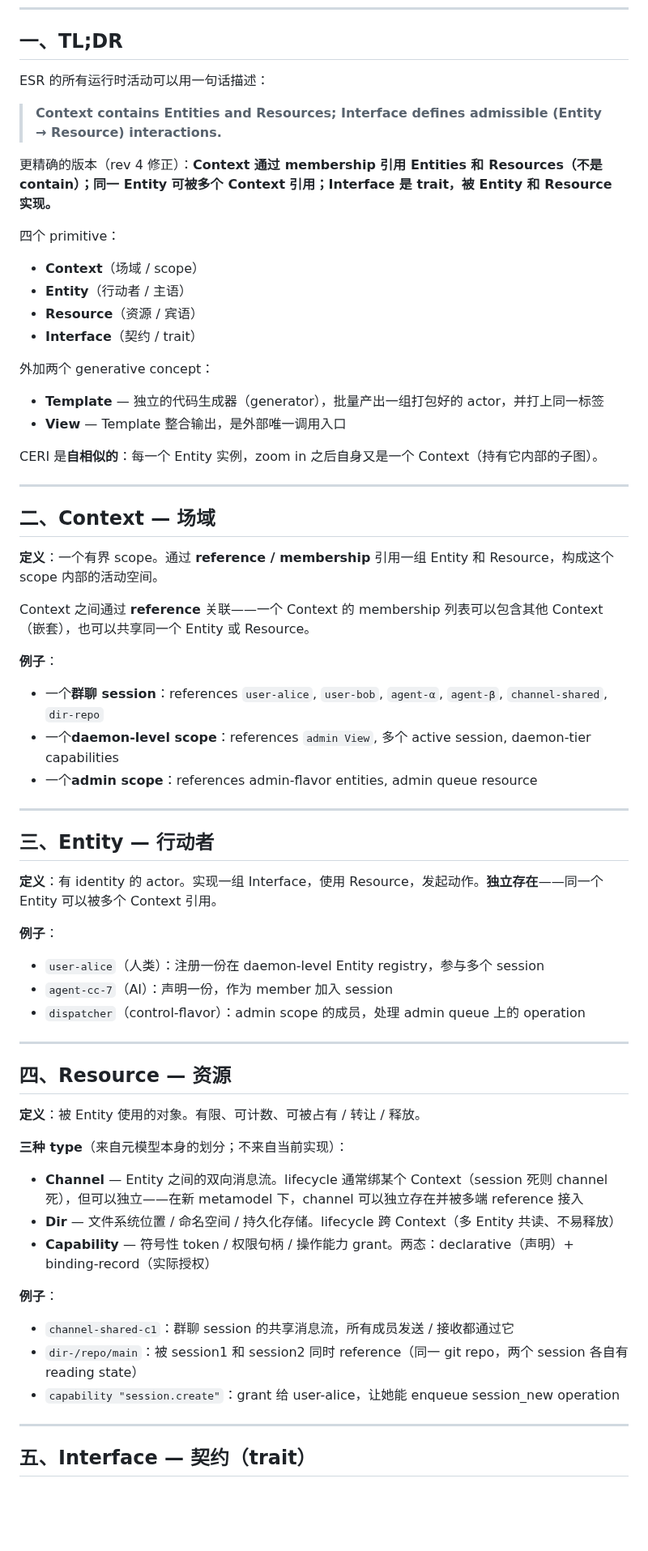
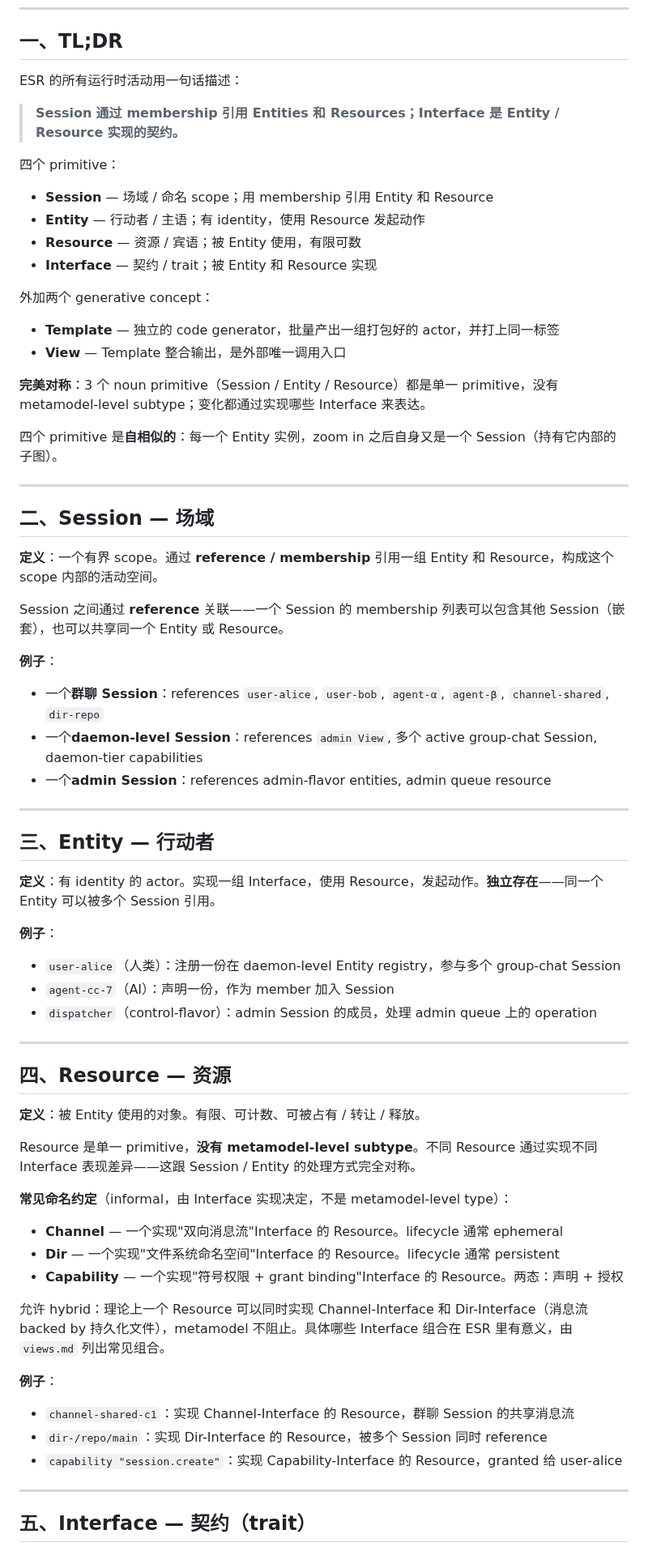
Before and after one commit to ezagent42/esr, a Markdown page: docs/notes/concepts.md, the part around one of its changes. Shown at 81% size. Rendered like a GitHub page; blank space fills up the shorter version.

```diff
--- a/docs/notes/concepts.md
+++ b/docs/notes/concepts.md
@@ -22,51 +22,51 @@
 
 ## 一、TL;DR
 
-ESR 的所有运行时活动可以用一句话描述：
+ESR 的所有运行时活动用一句话描述：
 
-> **Context contains Entities and Resources; Interface defines admissible (Entity → Resource) interactions.**
-
-更精确的版本（rev 4 修正）：**Context 通过 membership 引用 Entities 和 Resources（不是 contain）；同一 Entity 可被多个 Context 引用；Interface 是 trait，被 Entity 和 Resource 实现。**
+> **Session 通过 membership 引用 Entities 和 Resources；Interface 是 Entity / Resource 实现的契约。**
 
 四个 primitive：
 
-- **Context**（场域 / scope）
-- **Entity**（行动者 / 主语）
-- **Resource**（资源 / 宾语）
-- **Interface**（契约 / trait）
+- **Session** — 场域 / 命名 scope；用 membership 引用 Entity 和 Resource
+- **Entity** — 行动者 / 主语；有 identity，使用 Resource 发起动作
+- **Resource** — 资源 / 宾语；被 Entity 使用，有限可数
+- **Interface** — 契约 / trait；被 Entity 和 Resource 实现
 
 外加两个 generative concept：
 
-- **Template** — 独立的代码生成器（generator），批量产出一组打包好的 actor，并打上同一标签
+- **Template** — 独立的 code generator，批量产出一组打包好的 actor，并打上同一标签
 - **View** — Template 整合输出，是外部唯一调用入口
 
-CERI 是**自相似的**：每一个 Entity 实例，zoom in 之后自身又是一个 Context（持有它内部的子图）。
+**完美对称**：3 个 noun primitive（Session / Entity / Resource）都是单一 primitive，没有 metamodel-level subtype；变化都通过实现哪些 Interface 来表达。
+
+四个 primitive 是**自相似的**：每一个 Entity 实例，zoom in 之后自身又是一个 Session（持有它内部的子图）。
 
 ---
 
-## 二、Context — 场域
+## 二、Session — 场域
 
 **定义**：一个有界 scope。通过 **reference / membership** 引用一组 Entity 和 Resource，构成这个 scope 内部的活动空间。
 
-Context 之间通过 **reference** 关联——一个 Context 的 membership 列表可以包含其他 Context（嵌套），也可以共享同一个 Entity 或 Resource。
+Session 之间通过 **reference** 关联——一个 Session 的 membership 列表可以包含其他 Session（嵌套），也可以共享同一个 Entity 或 Resource。
 
 **例子**：
 
-- 一个**群聊 session**：references `user-alice`, `user-bob`, `agent-α`, `agent-β`, `channel-shared`, `dir-repo`
-- 一个**daemon-level scope**：references `admin View`, 多个 active session, daemon-tier capabilities
-- 一个**admin scope**：references admin-flavor entities, admin queue resource
+- 一个**群聊 Session**：references `user-alice`, `user-bob`, `agent-α`, `agent-β`, `channel-shared`, `dir-repo`
+- 一个**daemon-level Session**：references `admin View`, 多个 active group-chat Session, daemon-tier capabilities
+- 一个**admin Session**：references admin-flavor entities, admin queue resource
 
 ---
 
 ## 三、Entity — 行动者
 
-**定义**：有 identity 的 actor。实现一组 Interface，使用 Resource，发起动作。**独立存在**——同一个 Entity 可以被多个 Context 引用。
+**定义**：有 identity 的 actor。实现一组 Interface，使用 Resource，发起动作。**独立存在**——同一个 Entity 可以被多个 Session 引用。
 
 **例子**：
 
-- `user-alice`（人类）：注册一份在 daemon-level Entity registry，参与多个 session
-- `agent-cc-7`（AI）：声明一份，作为 member 加入 session
-- `dispatcher`（control-flavor）：admin scope 的成员，处理 admin queue 上的 operation
+- `user-alice`（人类）：注册一份在 daemon-level Entity registry，参与多个 group-chat Session
+- `agent-cc-7`（AI）：声明一份，作为 member 加入 Session
+- `dispatcher`（control-flavor）：admin Session 的成员，处理 admin queue 上的 operation
 
 ---
 
@@ -74,17 +74,21 @@ Context 之间通过 **reference** 关联——一个 Context 的 membership 列
 
 **定义**：被 Entity 使用的对象。有限、可计数、可被占有 / 转让 / 释放。
 
-**三种 type**（来自元模型本身的划分；不来自当前实现）：
+Resource 是单一 primitive，**没有 metamodel-level subtype**。不同 Resource 通过实现不同 Interface 表现差异——这跟 Session / Entity 的处理方式完全对称。
 
-- **Channel** — Entity 之间的双向消息流。lifecycle 通常绑某个 Context（session 死则 channel 死），但可以独立——在新 metamodel 下，channel 可以独立存在并被多端 reference 接入
-- **Dir** — 文件系统位置 / 命名空间 / 持久化存储。lifecycle 跨 Context（多 Entity 共读、不易释放）
-- **Capability** — 符号性 token / 权限句柄 / 操作能力 grant。两态：declarative（声明）+ binding-record（实际授权）
+**常见命名约定**（informal，由 Interface 实现决定，不是 metamodel-level type）：
+
+- **Channel** — 一个实现"双向消息流"Interface 的 Resource。lifecycle 通常 ephemeral
+- **Dir** — 一个实现"文件系统命名空间"Interface 的 Resource。lifecycle 通常 persistent
+- **Capability** — 一个实现"符号权限 + grant binding"Interface 的 Resource。两态：声明 + 授权
+
+允许 hybrid：理论上一个 Resource 可以同时实现 Channel-Interface 和 Dir-Interface（消息流 backed by 持久化文件），metamodel 不阻止。具体哪些 Interface 组合在 ESR 里有意义，由 `views.md` 列出常见组合。
 
 **例子**：
 
-- `channel-shared-c1`：群聊 session 的共享消息流，所有成员发送 / 接收都通过它
-- `dir-/repo/main`：被 session1 和 session2 同时 reference（同一 git repo，两个 session 各自有 reading state）
-- `capability "session.create"`：grant 给 user-alice，让她能 enqueue session_new operation
+- `channel-shared-c1`：实现 Channel-Interface 的 Resource，群聊 Session 的共享消息流
+- `dir-/repo/main`：实现 Dir-Interface 的 Resource，被多个 Session 同时 reference
+- `capability "session.create"`：实现 Capability-Interface 的 Resource，granted 给 user-alice
 
 ---
 
```
Also changed, not shown: other parts of docs/notes/concepts.md (+37 -37 lines).
